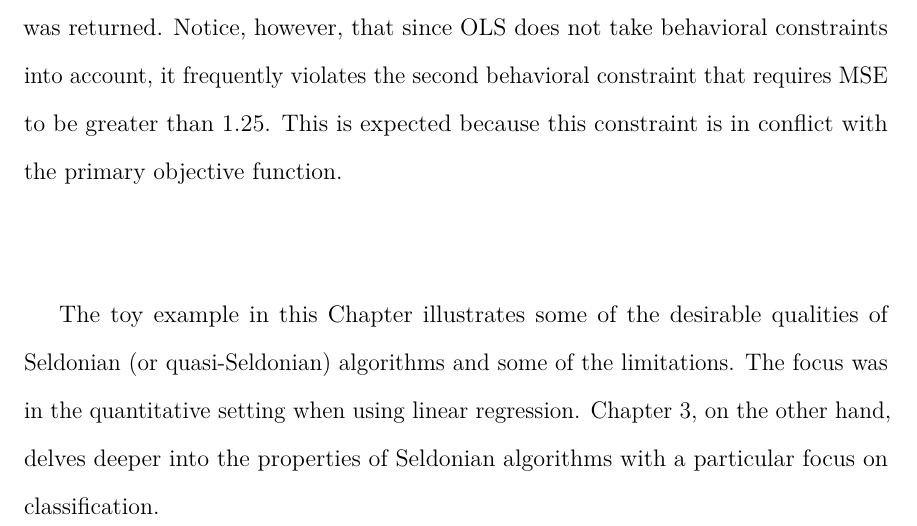
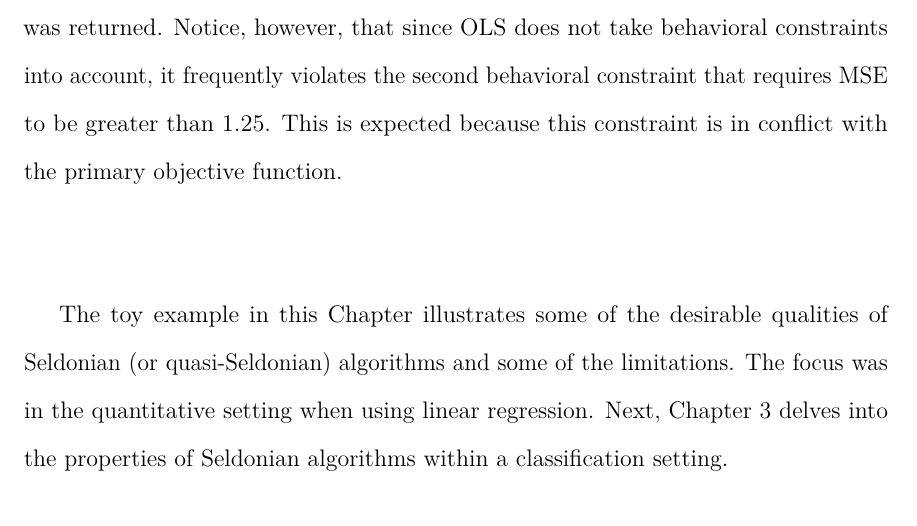
Before and after one commit to dashaasienga/Statistics-Senior-Honors-Thesis, a LaTeX thesis (Thesis/index/_book/Dasha-Asienga_StatThesis.tex): part of page 48 of 77, cut so that both start at the same text. Compiled offline with pdfLaTeX.

Commit message:
update Chapter 2 conclusion

```diff
--- a/Thesis/index/_book/Dasha-Asienga_StatThesis.tex
+++ b/Thesis/index/_book/Dasha-Asienga_StatThesis.tex
@@ -797,7 +797,7 @@ Finally, Figures \ref{fig:fig6} and \ref{fig:fig7} plot the probability that eac
 
 \(\\\)
 
-The toy example in this Chapter illustrates some of the desirable qualities of Seldonian (or quasi-Seldonian) algorithms and some of the limitations. The focus was in the quantitative setting when using linear regression. Chapter \ref{chap-3}, on the other hand, delves deeper into the properties of Seldonian algorithms with a particular focus on classification.
+The toy example in this Chapter illustrates some of the desirable qualities of Seldonian (or quasi-Seldonian) algorithms and some of the limitations. The focus was in the quantitative setting when using linear regression. Next, Chapter \ref{chap-3} delves into the properties of Seldonian algorithms within a classification setting.
 
 \hypertarget{chap-3}{%
 \chapter{Seldonian Algorithms for Classification}\label{chap-3}}
```
Also changed, not shown: Thesis/index/Dasha-Asienga_StatThesis_files/figure-latex/fig1-1.pdf, Thesis/index/Dasha-Asienga_StatThesis_files/figure-latex/fig2-1.pdf, Thesis/index/Dasha-Asienga_StatThesis_files/figure-latex/fig3-1.pdf, Thesis/index/Dasha-Asienga_StatThesis_files/figure-latex/fig4-1.pdf, Thesis/index/Dasha-Asienga_StatThesis_files/figure-latex/fig5-3.pdf, Thesis/index/Dasha-Asienga_StatThesis_files/figure-latex/fig6-5.pdf, Thesis/index/Dasha-Asienga_StatThesis_files/figure-latex/fig7-7.pdf, Thesis/index/Dasha-Asienga_StatThesis_files/figure-latex/unnamed-chunk-44-1.pdf (added), Thesis/index/_book/Dasha-Asienga_StatThesis.pdf, Thesis/index/experiment_results/chapter_2/images/tutorial7MSE_py.png, Thesis/index/experiment_results/chapter_2/images/tutorial7PrFail1_py.png, Thesis/index/experiment_results/chapter_2/images/tutorial7PrFail2_py.png, Thesis/index/experiment_results/chapter_2/images/tutorial7PrSoln_py.png, Thesis/index/_book/Dasha-Asienga_StatThesis.tex (2 more changed lines), 5 other files.
